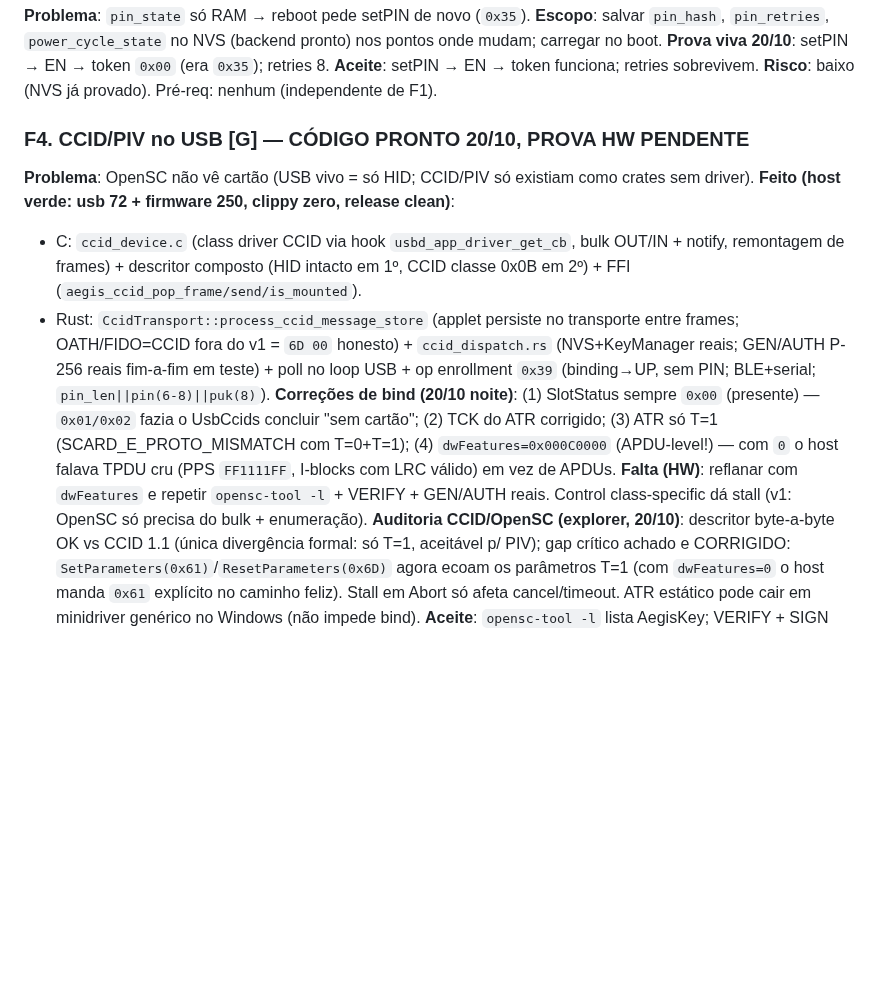
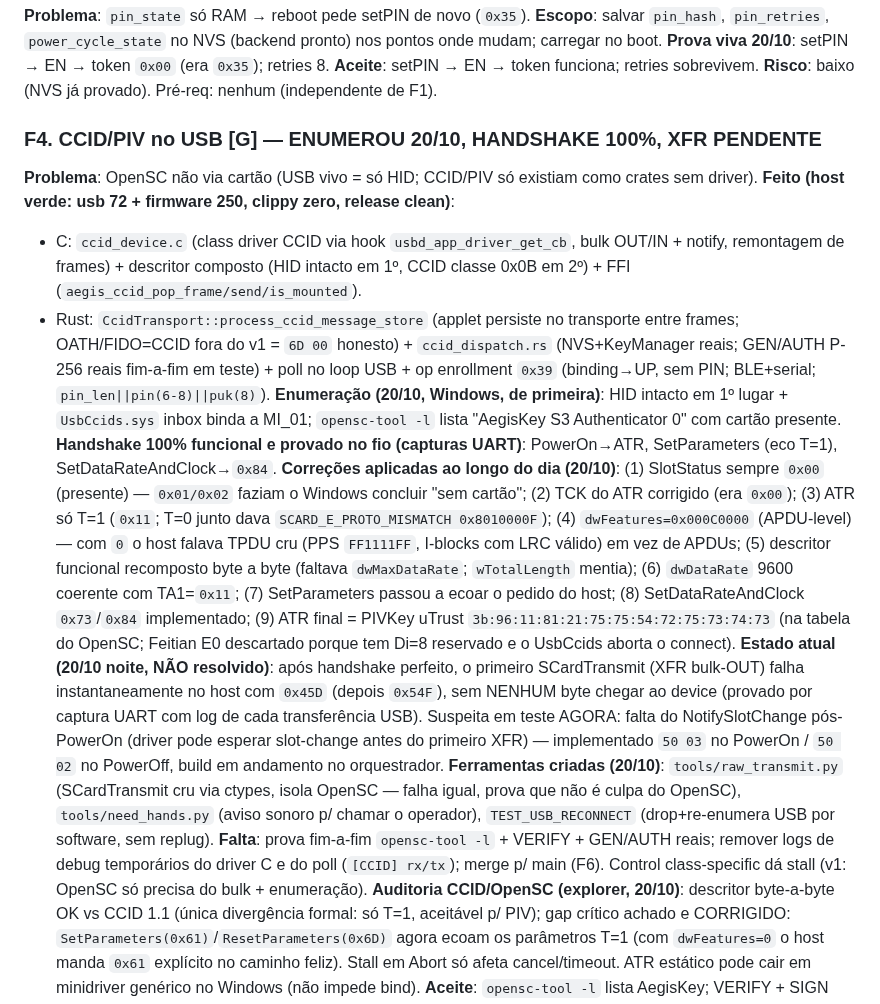
Before and after one commit to jgsjnr/rust-fido, a Markdown page: docs/plano-followups.md, the part around the change. GitHub-like rendering; blank space fills up the shorter version.

Commit message:
docs(f4): diario OpenSC + estado XFR pendente

```diff
--- a/docs/plano-followups.md
+++ b/docs/plano-followups.md
@@ -37,8 +37,8 @@ avança), slot 5 + CODE lidos pós-EN. App: VaultScreen envia challenge
 **Aceite**: setPIN → EN → token funciona; retries sobrevivem.
 **Risco**: baixo (NVS já provado). Pré-req: nenhum (independente de F1).
 
-### F4. CCID/PIV no USB [G] — CÓDIGO PRONTO 20/10, PROVA HW PENDENTE
-**Problema**: OpenSC não vê cartão (USB vivo = só HID; CCID/PIV só
+### F4. CCID/PIV no USB [G] — ENUMEROU 20/10, HANDSHAKE 100%, XFR PENDENTE
+**Problema**: OpenSC não via cartão (USB vivo = só HID; CCID/PIV só
 existiam como crates sem driver).
 **Feito (host verde: usb 72 + firmware 250, clippy zero, release clean)**:
 - C: `ccid_device.c` (class driver CCID via hook `usbd_app_driver_get_cb`,
@@ -50,13 +50,38 @@ existiam como crates sem driver).
   `ccid_dispatch.rs` (NVS+KeyManager reais; GEN/AUTH P-256 reais fim-a-fim
   em teste) + poll no loop USB + op enrollment `0x39` (binding→UP, sem PIN;
   BLE+serial; `pin_len||pin(6-8)||puk(8)`).
-**Correções de bind (20/10 noite)**: (1) SlotStatus sempre `0x00`
-(presente) — `0x01/0x02` fazia o UsbCcids concluir "sem cartão"; (2) TCK
-do ATR corrigido; (3) ATR só T=1 (SCARD_E_PROTO_MISMATCH com T=0+T=1);
-(4) `dwFeatures=0x000C0000` (APDU-level!) — com `0` o host falava TPDU cru
-(PPS `FF1111FF`, I-blocks com LRC válido) em vez de APDUs.
-**Falta (HW)**: reflanar com `dwFeatures` e repetir `opensc-tool -l` +
-VERIFY + GEN/AUTH reais. Control class-specific dá stall (v1: OpenSC só precisa do bulk + enumeração).
+**Enumeração (20/10, Windows, de primeira)**: HID intacto em 1º lugar +
+`UsbCcids.sys` inbox binda a MI_01; `opensc-tool -l` lista
+"AegisKey S3 Authenticator 0" com cartão presente.
+**Handshake 100% funcional e provado no fio (capturas UART)**:
+PowerOn→ATR, SetParameters (eco T=1), SetDataRateAndClock→`0x84`.
+**Correções aplicadas ao longo do dia (20/10)**: (1) SlotStatus sempre
+`0x00` (presente) — `0x01/0x02` faziam o Windows concluir "sem cartão";
+(2) TCK do ATR corrigido (era `0x00`); (3) ATR só T=1 (`0x11`; T=0 junto
+dava `SCARD_E_PROTO_MISMATCH 0x8010000F`); (4) `dwFeatures=0x000C0000`
+(APDU-level) — com `0` o host falava TPDU cru (PPS `FF1111FF`, I-blocks
+com LRC válido) em vez de APDUs; (5) descritor funcional recomposto byte
+a byte (faltava `dwMaxDataRate`; `wTotalLength` mentia); (6) `dwDataRate`
+9600 coerente com TA1=`0x11`; (7) SetParameters passou a ecoar o pedido do
+host; (8) SetDataRateAndClock `0x73`/`0x84` implementado; (9) ATR final =
+PIVKey uTrust `3b:96:11:81:21:75:75:54:72:75:73:74:73` (na tabela do
+OpenSC; Feitian E0 descartado porque tem Di=8 reservado e o UsbCcids
+aborta o connect).
+**Estado atual (20/10 noite, NÃO resolvido)**: após handshake perfeito, o
+primeiro SCardTransmit (XFR bulk-OUT) falha instantaneamente no host com
+`0x45D` (depois `0x54F`), sem NENHUM byte chegar ao device (provado por
+captura UART com log de cada transferência USB). Suspeita em teste AGORA:
+falta do NotifySlotChange pós-PowerOn (driver pode esperar slot-change
+antes do primeiro XFR) — implementado `50 03` no PowerOn / `50 02` no
+PowerOff, build em andamento no orquestrador.
+**Ferramentas criadas (20/10)**: `tools/raw_transmit.py` (SCardTransmit
+cru via ctypes, isola OpenSC — falha igual, prova que não é culpa do
+OpenSC), `tools/need_hands.py` (aviso sonoro p/ chamar o operador),
+`TEST_USB_RECONNECT` (drop+re-enumera USB por software, sem replug).
+**Falta**: prova fim-a-fim `opensc-tool -l` + VERIFY + GEN/AUTH reais;
+remover logs de debug temporários do driver C e do poll (`[CCID] rx/tx`);
+merge p/ main (F6). Control class-specific dá stall (v1: OpenSC só precisa
+do bulk + enumeração).
 **Auditoria CCID/OpenSC (explorer, 20/10)**: descritor byte-a-byte OK vs
 CCID 1.1 (única divergência formal: só T=1, aceitável p/ PIV); gap crítico
 achado e CORRIGIDO: `SetParameters(0x61)`/`ResetParameters(0x6D)` agora
```
Also changed, not shown: docs/teste-ponta-a-ponta.md (+70 -0 lines).
